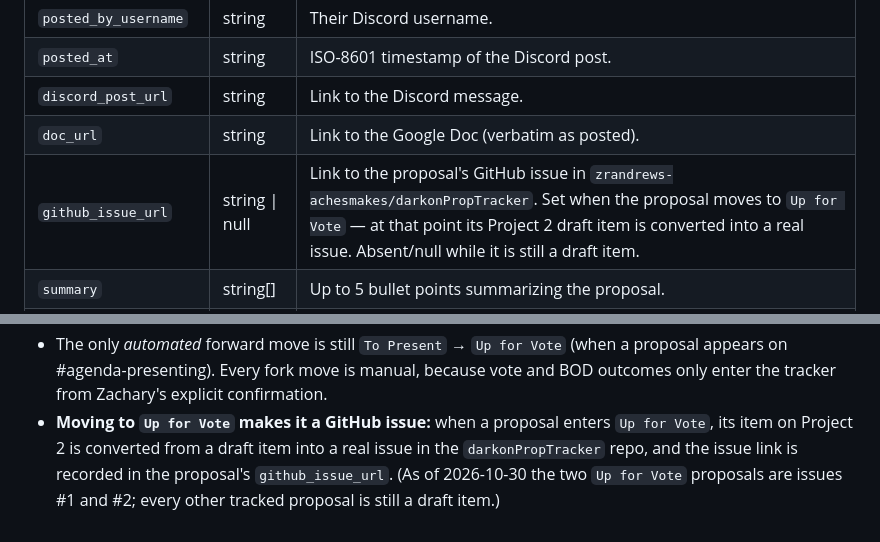
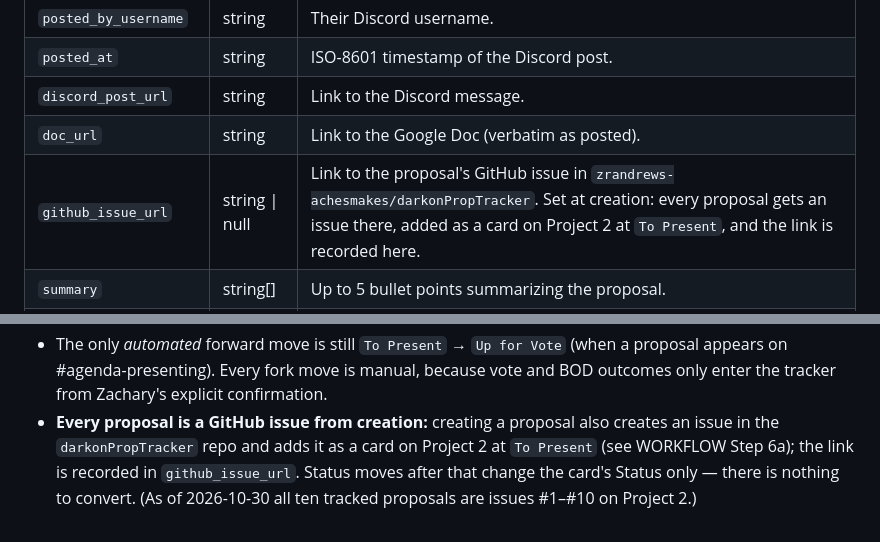
Before and after one commit to zrandrews-achesmakes/darkonPropTracker, a Markdown page: proposals/SCHEMA.md, 2 parts joined by grey strips. GitHub-like rendering.

Commit message:
Monk/Rogue: record issue #10; workflow now creates the Project 2 card at To Present for new proposals (2026-10-30) (proposals/SCHEMA.md)

```diff
--- a/proposals/SCHEMA.md
+++ b/proposals/SCHEMA.md
@@ -14,7 +14,7 @@ One JSON file per proposal in this directory, named `<id>.json`.
 | `posted_at` | string | ISO-8601 timestamp of the Discord post. |
 | `discord_post_url` | string | Link to the Discord message. |
 | `doc_url` | string | Link to the Google Doc (verbatim as posted). |
-| `github_issue_url` | string \| null | Link to the proposal's GitHub issue in `zrandrews-achesmakes/darkonPropTracker`. Set when the proposal moves to `Up for Vote` — at that point its Project 2 draft item is converted into a real issue. Absent/null while it is still a draft item. |
+| `github_issue_url` | string \| null | Link to the proposal's GitHub issue in `zrandrews-achesmakes/darkonPropTracker`. Set at creation: every proposal gets an issue there, added as a card on Project 2 at `To Present`, and the link is recorded here. |
 | `summary` | string[] | Up to 5 bullet points summarizing the proposal. |
 | `easypoll_blocks` | string[] | Copy-paste EasyPoll `/poll` blocks per `poll-format.json`, one per line item (or a single block for the whole proposal). Empty when no vote applies (e.g. test records). |
 | `line_items` | string[] | Separable items needing their own vote, if any. |
@@ -95,9 +95,10 @@ To Present ──→ Up for Vote ──┬──→ Passed Senate/Playtest ─
   Vote` (when a proposal appears on #agenda-presenting). Every fork
   move is manual, because vote and BOD outcomes only enter the tracker
   from Zachary's explicit confirmation.
-- **Moving to `Up for Vote` makes it a GitHub issue:** when a proposal
-  enters `Up for Vote`, its item on Project 2 is converted from a
-  draft item into a real issue in the `darkonPropTracker` repo, and
-  the issue link is recorded in the proposal's `github_issue_url`.
-  (As of 2026-10-30 the two `Up for Vote` proposals are issues #1 and
-  #2; every other tracked proposal is still a draft item.)
+- **Every proposal is a GitHub issue from creation:** creating a
+  proposal also creates an issue in the `darkonPropTracker` repo and
+  adds it as a card on Project 2 at `To Present` (see WORKFLOW Step
+  6a); the link is recorded in `github_issue_url`. Status moves after
+  that change the card's Status only — there is nothing to convert.
+  (As of 2026-10-30 all ten tracked proposals are issues #1–#10 on
+  Project 2.)
```
